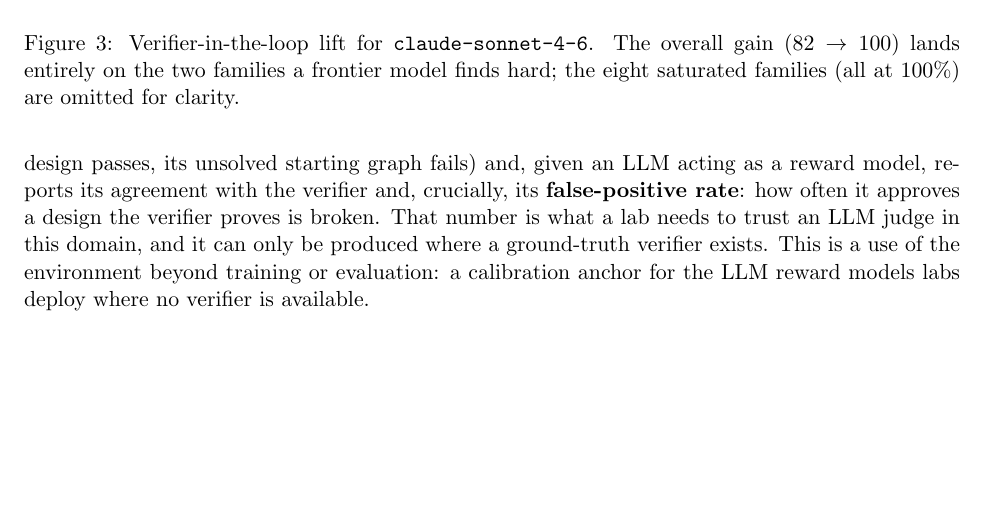
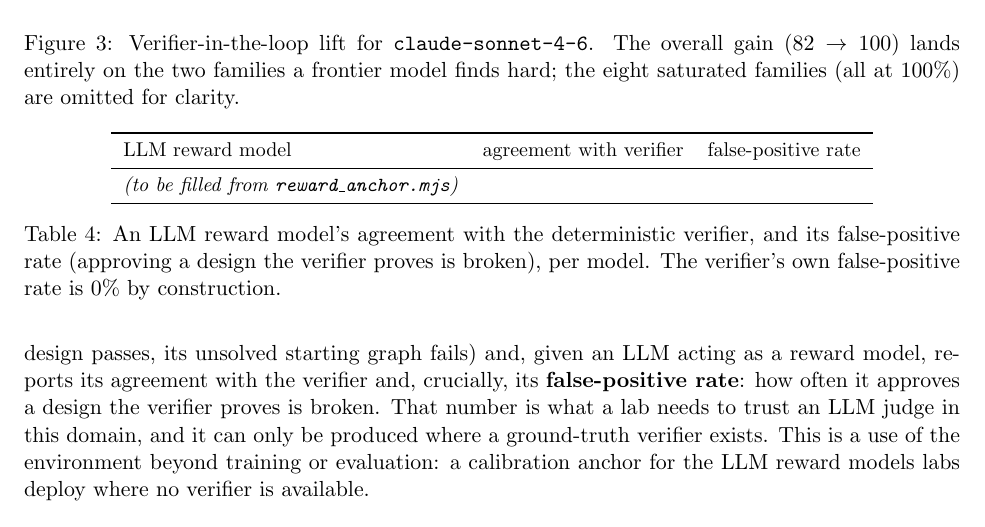
Before and after one commit to neurarch-ai/neurarch-arch-bench, a LaTeX paper (paper/paper.tex): part of page 6 of 8, cut so that both start at the same text, the shorter picture padded with empty space. Compiled offline with pdfLaTeX.

Commit message:
docs(paper): reward-model results table placeholder (fill from reward_anchor.mjs)
Co-Authored-By: Claude Fable 5 <noreply@anthropic.com>

```diff
--- a/paper/paper.tex
+++ b/paper/paper.tex
@@ -187,6 +187,20 @@ The lift is concentrated in the learnable family: transformer encoder goes $20\%
 \section{Auditing LLM reward models with the verifier}
 Frontier labs increasingly use a strong model \emph{as} a reward model to optimize objectives that are not directly verifiable (xAI reported this for Grok~4.1), a practice studied more broadly as LLM-as-a-judge~\cite{llmjudge}. The known failure mode is that an LLM reward model drifts: it approves answers that are actually broken. In a domain with a verifiable reward that drift is \emph{measurable}. \texttt{reward\_anchor.mjs} builds a verifier-labeled set (each design provably passes or fails: a reference design passes, its unsolved starting graph fails) and, given an LLM acting as a reward model, reports its agreement with the verifier and, crucially, its \textbf{false-positive rate}: how often it approves a design the verifier proves is broken. That number is what a lab needs to trust an LLM judge in this domain, and it can only be produced where a ground-truth verifier exists. This is a use of the environment beyond training or evaluation: a calibration anchor for the LLM reward models labs deploy where no verifier is available.
 
+\begin{table}[t]
+\centering
+\small
+\begin{tabular}{lcc}
+\toprule
+LLM reward model & agreement with verifier & false-positive rate \\
+\midrule
+\emph{(to be filled from \texttt{reward\_anchor.mjs})} & & \\
+\bottomrule
+\end{tabular}
+\caption{An LLM reward model's agreement with the deterministic verifier, and its false-positive rate (approving a design the verifier proves is broken), per model. The verifier's own false-positive rate is $0\%$ by construction.}
+\label{tab:rewardmodel}
+\end{table}
+
 \section{Related work}
 \textbf{Verifiable agent benchmarks.} SWE-Bench~\cite{swebench} and $\tau$-bench~\cite{taubench} established the programmatic-verifier pattern in code and tool use; SWE-Gym~\cite{swegym} showed that a few thousand verifiable tasks suffice to train agents to a double-digit absolute improvement on SWE-Bench, and did so as free, open research. We target the same pattern in a domain that lacked a public verifier.
 
```
Also changed, not shown: paper/PAPER.md (+6 -0 lines), paper/paper.pdf.
